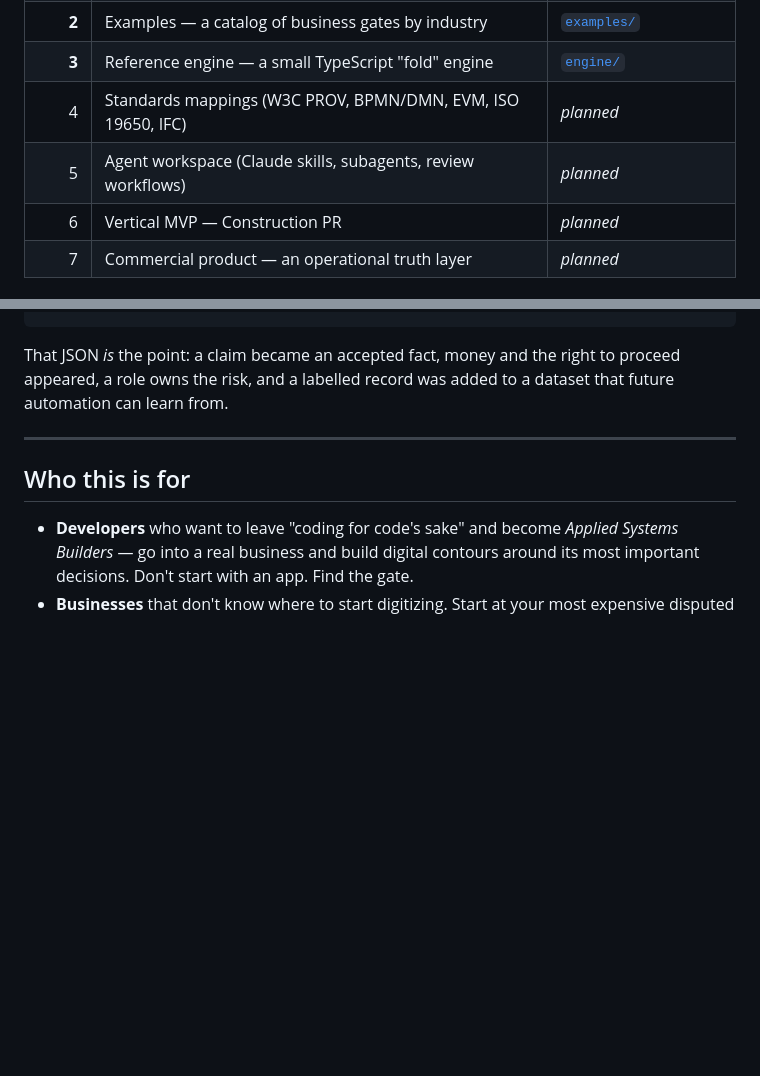
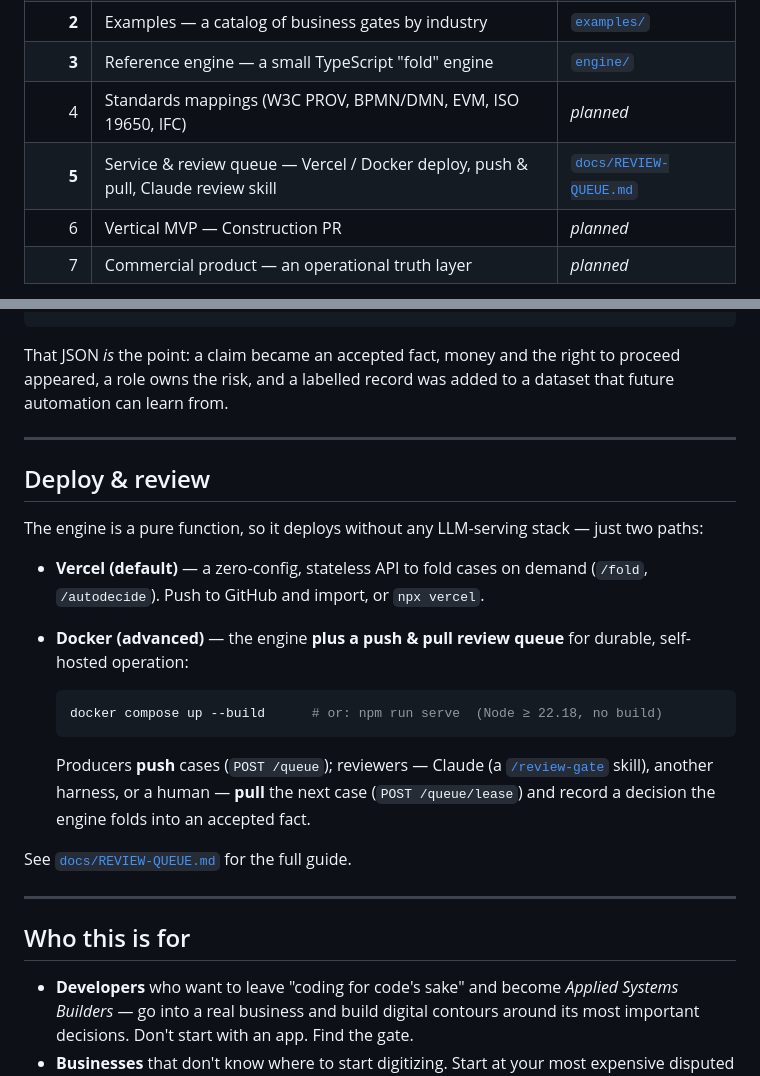
Before and after one commit to Pom4H/opengates, a Markdown page: README.md, 2 parts joined by grey strips. Drawn GitHub-style; blank space fills up the shorter version.

````diff
--- a/README.md
+++ b/README.md
@@ -66,7 +66,7 @@ This repo is organized as a ladder, from idea to running code:
 | **2** | Examples — a catalog of business gates by industry | [`examples/`](examples/) |
 | **3** | Reference engine — a small TypeScript "fold" engine | [`engine/`](engine/) |
 | 4 | Standards mappings (W3C PROV, BPMN/DMN, EVM, ISO 19650, IFC) | *planned* |
-| 5 | Agent workspace (Claude skills, subagents, review workflows) | *planned* |
+| **5** | Service & review queue — Vercel / Docker deploy, push & pull, Claude review skill | [`docs/REVIEW-QUEUE.md`](docs/REVIEW-QUEUE.md) |
 | 6 | Vertical MVP — Construction PR | *planned* |
 | 7 | Commercial product — an operational truth layer | *planned* |
 
@@ -119,6 +119,29 @@ dataset that future automation can learn from.
 
 ---
 
+## Deploy & review
+
+The engine is a pure function, so it deploys without any LLM-serving stack —
+just two paths:
+
+- **Vercel (default)** — a zero-config, stateless API to fold cases on demand
+  (`/fold`, `/autodecide`). Push to GitHub and import, or `npx vercel`.
+- **Docker (advanced)** — the engine **plus a push & pull review queue** for
+  durable, self-hosted operation:
+
+  ```bash
+  docker compose up --build      # or: npm run serve  (Node ≥ 22.18, no build)
+  ```
+
+  Producers **push** cases (`POST /queue`); reviewers — Claude (a
+  [`/review-gate`](.claude/skills/review-gate/SKILL.md) skill), another harness,
+  or a human — **pull** the next case (`POST /queue/lease`) and record a
+  decision the engine folds into an accepted fact.
+
+See [`docs/REVIEW-QUEUE.md`](docs/REVIEW-QUEUE.md) for the full guide.
+
+---
+
 ## Who this is for
 
 - **Developers** who want to leave "coding for code's sake" and become
````
Also changed, not shown: docs/REVIEW-QUEUE.md (added, +272 -0 lines).
